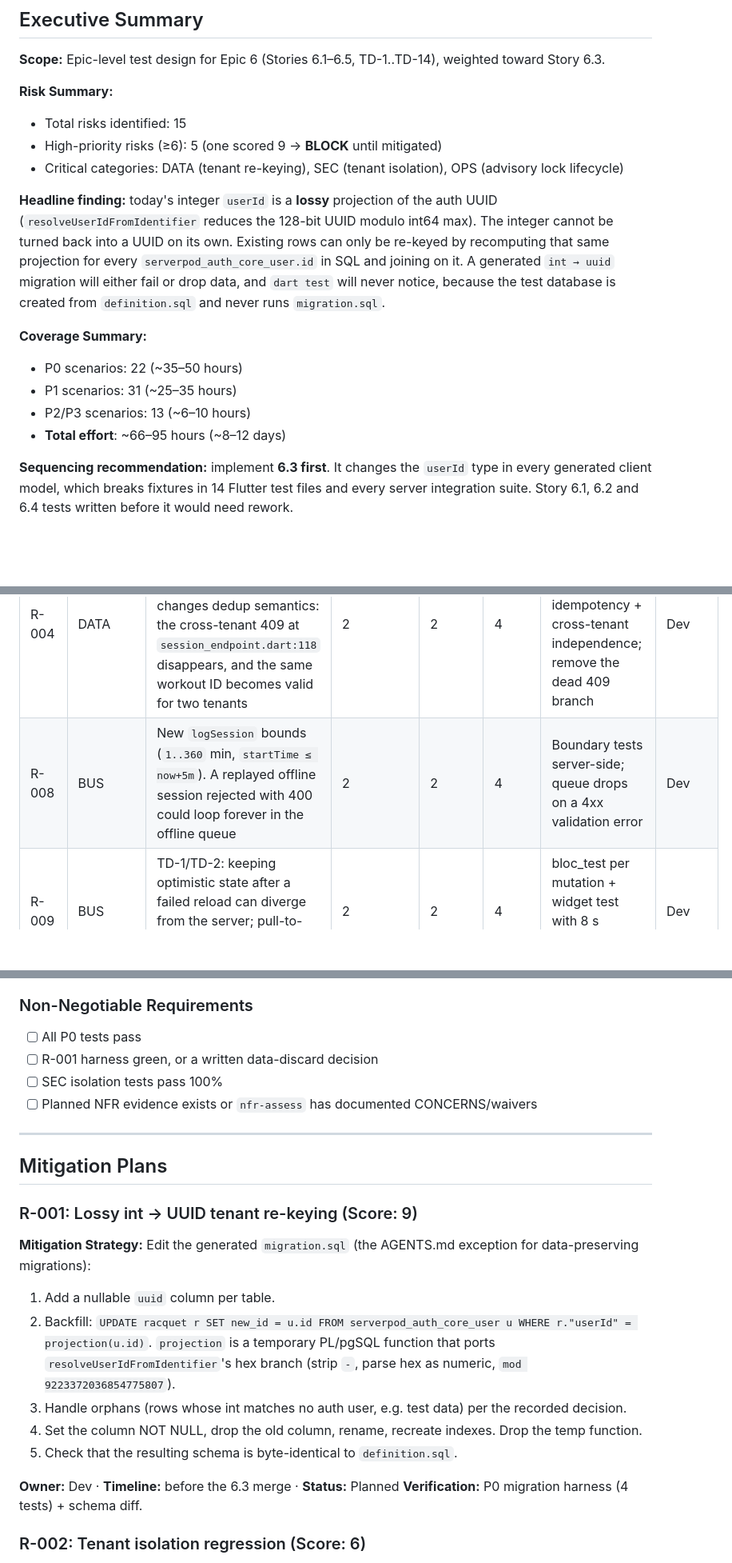
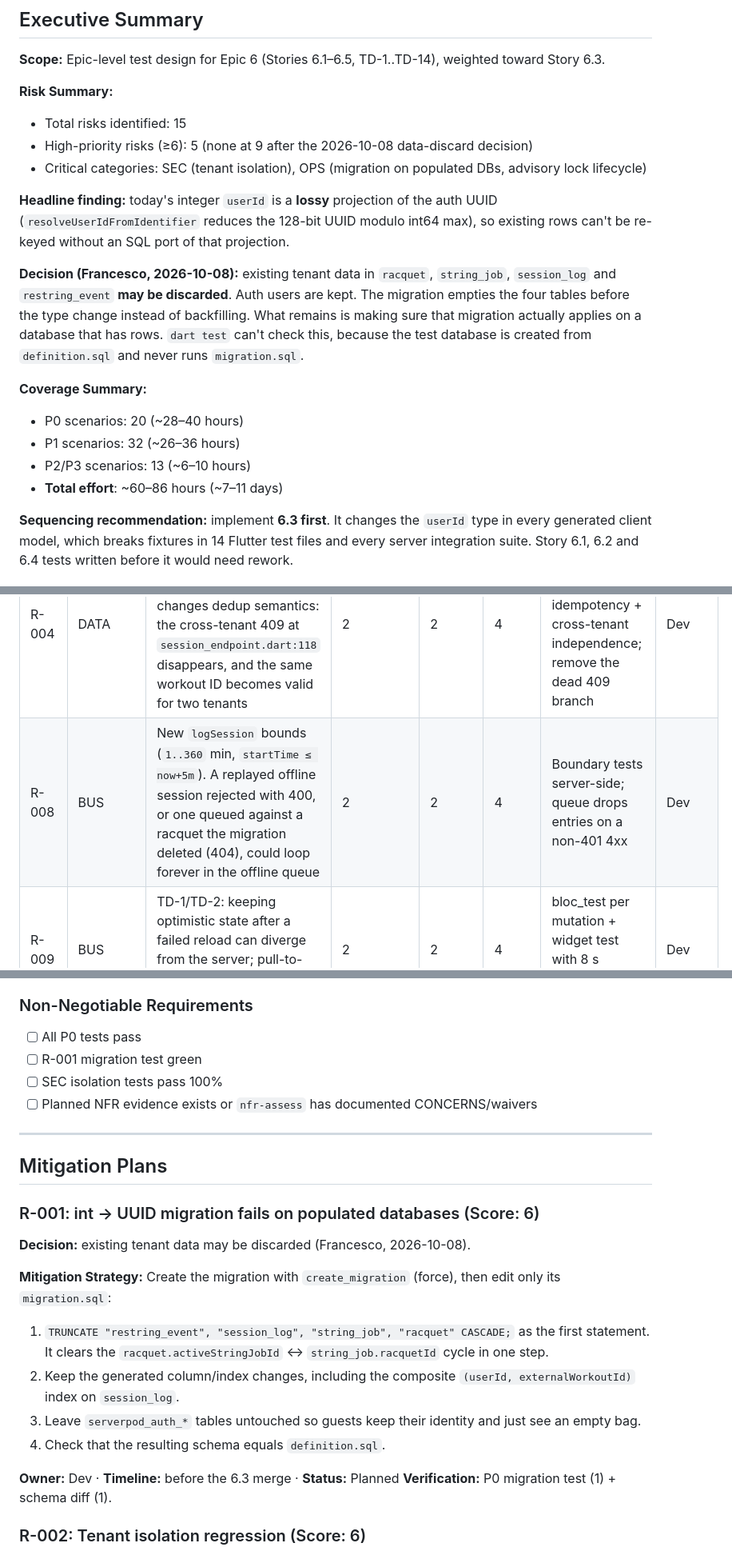
Before and after one commit to francescoberardi/string_theory, a Markdown page: _bmad-output/test-artifacts/test-design-epic-6.md, 3 parts joined by grey strips. Shown at 80% size. Rendered like a GitHub page; blank space fills up the shorter version.

Commit message:
docs(test): record guest data discard decision in epic 6 test design
Co-Authored-By: Claude Opus 5.5 <noreply@anthropic.com>

```diff
--- a/_bmad-output/test-artifacts/test-design-epic-6.md
+++ b/_bmad-output/test-artifacts/test-design-epic-6.md
@@ -41,22 +41,25 @@ inputDocuments:
 **Risk Summary:**
 
 - Total risks identified: 15
-- High-priority risks (≥6): 5 (one scored 9 → **BLOCK** until mitigated)
-- Critical categories: DATA (tenant re-keying), SEC (tenant isolation), OPS (advisory lock lifecycle)
+- High-priority risks (≥6): 5 (none at 9 after the 2026-10-08 data-discard decision)
+- Critical categories: SEC (tenant isolation), OPS (migration on populated DBs, advisory lock lifecycle)
 
 **Headline finding:** today's integer `userId` is a **lossy** projection of the auth UUID
-(`resolveUserIdFromIdentifier` reduces the 128-bit UUID modulo int64 max). The integer cannot be turned
-back into a UUID on its own. Existing rows can only be re-keyed by recomputing that same projection for
-every `serverpod_auth_core_user.id` in SQL and joining on it. A generated `int → uuid` migration will either
-fail or drop data, and `dart test` will never notice, because the test database is created from
+(`resolveUserIdFromIdentifier` reduces the 128-bit UUID modulo int64 max), so existing rows can't be
+re-keyed without an SQL port of that projection.
+
+**Decision (Francesco, 2026-10-08):** existing tenant data in `racquet`, `string_job`, `session_log` and
+`restring_event` **may be discarded**. Auth users are kept. The migration empties the four tables before
+the type change instead of backfilling. What remains is making sure that migration actually applies on a
+database that has rows. `dart test` can't check this, because the test database is created from
 `definition.sql` and never runs `migration.sql`.
 
 **Coverage Summary:**
 
-- P0 scenarios: 22 (~35–50 hours)
-- P1 scenarios: 31 (~25–35 hours)
+- P0 scenarios: 20 (~28–40 hours)
+- P1 scenarios: 32 (~26–36 hours)
 - P2/P3 scenarios: 13 (~6–10 hours)
-- **Total effort**: ~66–95 hours (~8–12 days)
+- **Total effort**: ~60–86 hours (~7–11 days)
 
 **Sequencing recommendation:** implement **6.3 first**. It changes the `userId` type in every generated
 client model, which breaks fixtures in 14 Flutter test files and every server integration suite. Story 6.1,
@@ -92,7 +95,7 @@ client model, which breaks fixtures in 14 Flutter test files and every server in
 | Risk ID | Category | Description | Probability | Impact | Score | Mitigation | Owner |
 | --- | --- | --- | --- | --- | --- | --- | --- |
 | R-004 | DATA | Composite unique `(userId, externalWorkoutId)` changes dedup semantics: the cross-tenant 409 at `session_endpoint.dart:118` disappears, and the same workout ID becomes valid for two tenants | 2 | 2 | 4 | Integration tests for same-tenant idempotency + cross-tenant independence; remove the dead 409 branch | Dev |
-| R-008 | BUS | New `logSession` bounds (`1..360` min, `startTime ≤ now+5m`). A replayed offline session rejected with 400 could loop forever in the offline queue | 2 | 2 | 4 | Boundary tests server-side; queue drops on a 4xx validation error | Dev |
+| R-008 | BUS | New `logSession` bounds (`1..360` min, `startTime ≤ now+5m`). A replayed offline session rejected with 400, or one queued against a racquet the migration deleted (404), could loop forever in the offline queue | 2 | 2 | 4 | Boundary tests server-side; queue drops entries on a non-401 4xx | Dev |
 | R-009 | BUS | TD-1/TD-2: keeping optimistic state after a failed reload can diverge from the server; pull-to-refresh that never resolves hangs the spinner | 2 | 2 | 4 | bloc_test per mutation + widget test with 8 s timeout via fake async | Dev |
 | R-010 | SEC | TD-3: `bag_bloc.dart:565` enqueues on any failure, so 401s are queued as "saved offline" forever | 2 | 2 | 4 | bloc_test: 401 → re-auth, not queued, no toast | Dev |
 | R-011 | DATA | TD-5/TD-6: FIFO buffer + persisted processed IDs. Marking an ID processed before assignment completes silently loses a match | 2 | 2 | 4 | Unit tests on mark-after-assign/dismiss; restart test | Dev |
@@ -264,7 +266,7 @@ After mitigation: R-001 drops to 3 (P1×I3) with the harness green; R-002, R-005
 ### Non-Negotiable Requirements
 
 - [ ] All P0 tests pass
-- [ ] R-001 harness green, or a written data-discard decision
+- [ ] R-001 migration test green
 - [ ] SEC isolation tests pass 100%
 - [ ] Planned NFR evidence exists or `nfr-assess` has documented CONCERNS/waivers
 
@@ -272,17 +274,18 @@ After mitigation: R-001 drops to 3 (P1×I3) with the harness green; R-002, R-005
 
 ## Mitigation Plans
 
-### R-001: Lossy int → UUID tenant re-keying (Score: 9)
+### R-001: int → UUID migration fails on populated databases (Score: 6)
 
-**Mitigation Strategy:** Edit the generated `migration.sql` (the AGENTS.md exception for data-preserving migrations):
-1. Add a nullable `uuid` column per table.
-2. Backfill: `UPDATE racquet r SET new_id = u.id FROM serverpod_auth_core_user u WHERE r."userId" = projection(u.id)`. `projection` is a temporary PL/pgSQL function that ports `resolveUserIdFromIdentifier`'s hex branch (strip `-`, parse hex as numeric, `mod 9223372036854775807`).
-3. Handle orphans (rows whose int matches no auth user, e.g. test data) per the recorded decision.
-4. Set the column NOT NULL, drop the old column, rename, recreate indexes. Drop the temp function.
-5. Check that the resulting schema is byte-identical to `definition.sql`.
+**Decision:** existing tenant data may be discarded (Francesco, 2026-10-08).
+
+**Mitigation Strategy:** Create the migration with `create_migration` (force), then edit only its `migration.sql`:
+1. `TRUNCATE "restring_event", "session_log", "string_job", "racquet" CASCADE;` as the first statement. It clears the `racquet.activeStringJobId` ↔ `string_job.racquetId` cycle in one step.
+2. Keep the generated column/index changes, including the composite `(userId, externalWorkoutId)` index on `session_log`.
+3. Leave `serverpod_auth_*` tables untouched so guests keep their identity and just see an empty bag.
+4. Check that the resulting schema equals `definition.sql`.
 
 **Owner:** Dev · **Timeline:** before the 6.3 merge · **Status:** Planned
-**Verification:** P0 migration harness (4 tests) + schema diff.
+**Verification:** P0 migration test (1) + schema diff (1).
 
 ### R-002: Tenant isolation regression (Score: 6)
 
```
Also changed, not shown: other parts of _bmad-output/test-artifacts/test-design-epic-6.md (+21 -22 lines).
